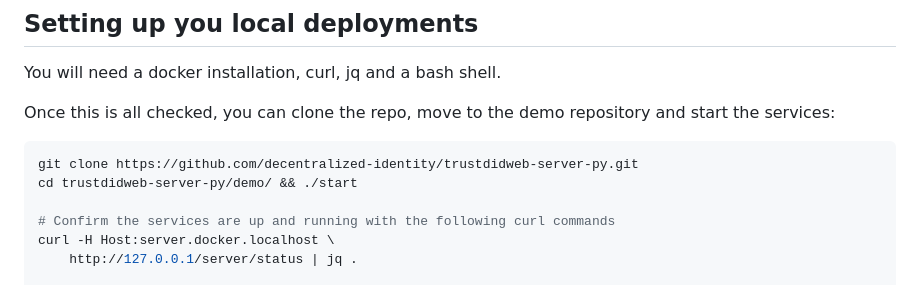
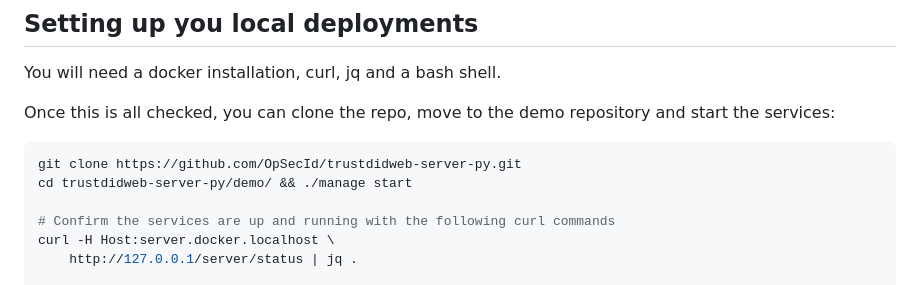
Before and after one commit to decentralized-identity/trustdidweb-server-py, a Markdown page: demo/README.md, the part around the change. GitHub-like rendering.

Commit message:
fix demo readme
Signed-off-by: pstlouis <patrick.st-louis@opsecid.ca>

````diff
--- a/demo/README.md
+++ b/demo/README.md
@@ -15,8 +15,8 @@ You will need a docker installation, curl, jq and a bash shell.
 
 Once this is all checked, you can clone the repo, move to the demo repository and start the services:
 ```bash
-git clone https://github.com/decentralized-identity/trustdidweb-server-py.git
-cd trustdidweb-server-py/demo/ && ./start
+git clone https://github.com/OpSecId/trustdidweb-server-py.git
+cd trustdidweb-server-py/demo/ && ./manage start
 
 # Confirm the services are up and running with the following curl commands
 curl -H Host:server.docker.localhost \
````
